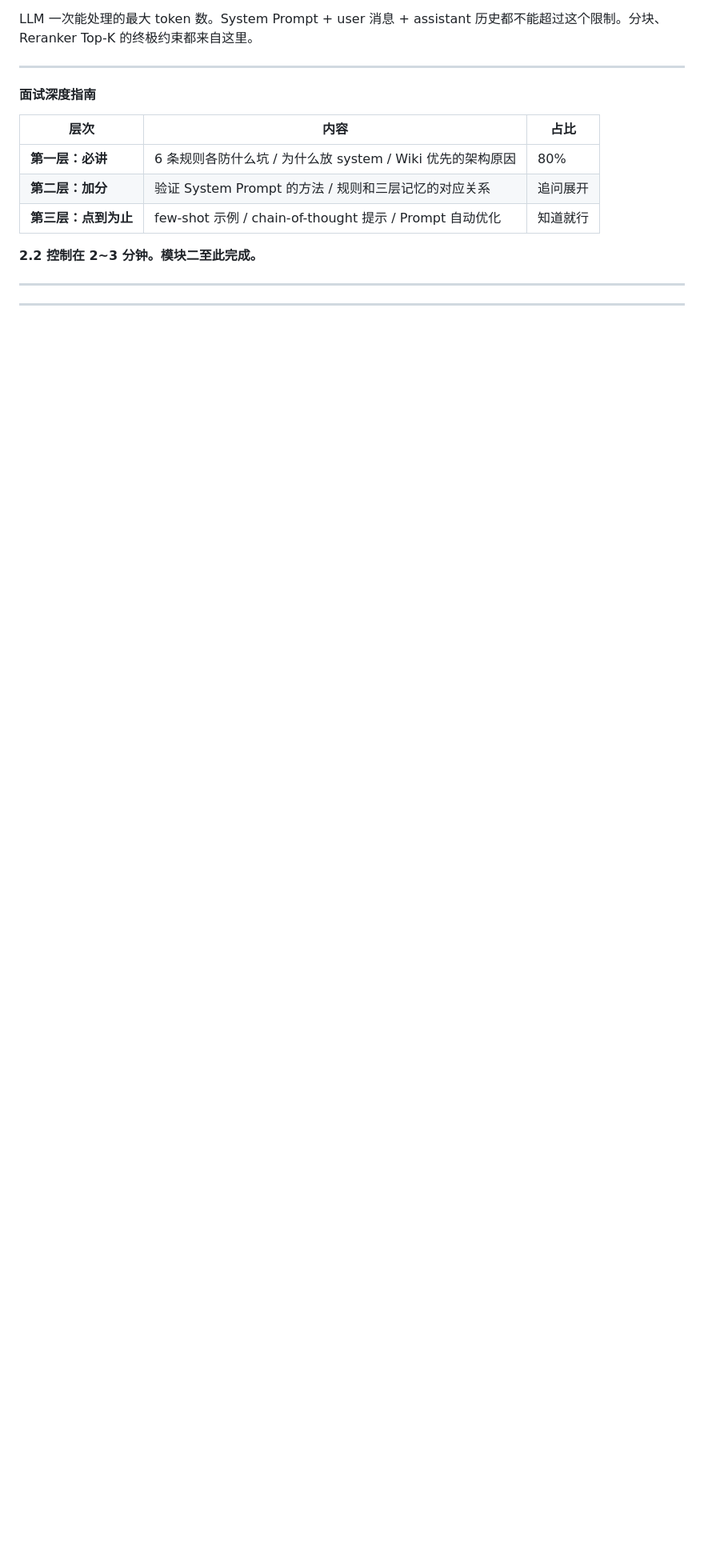
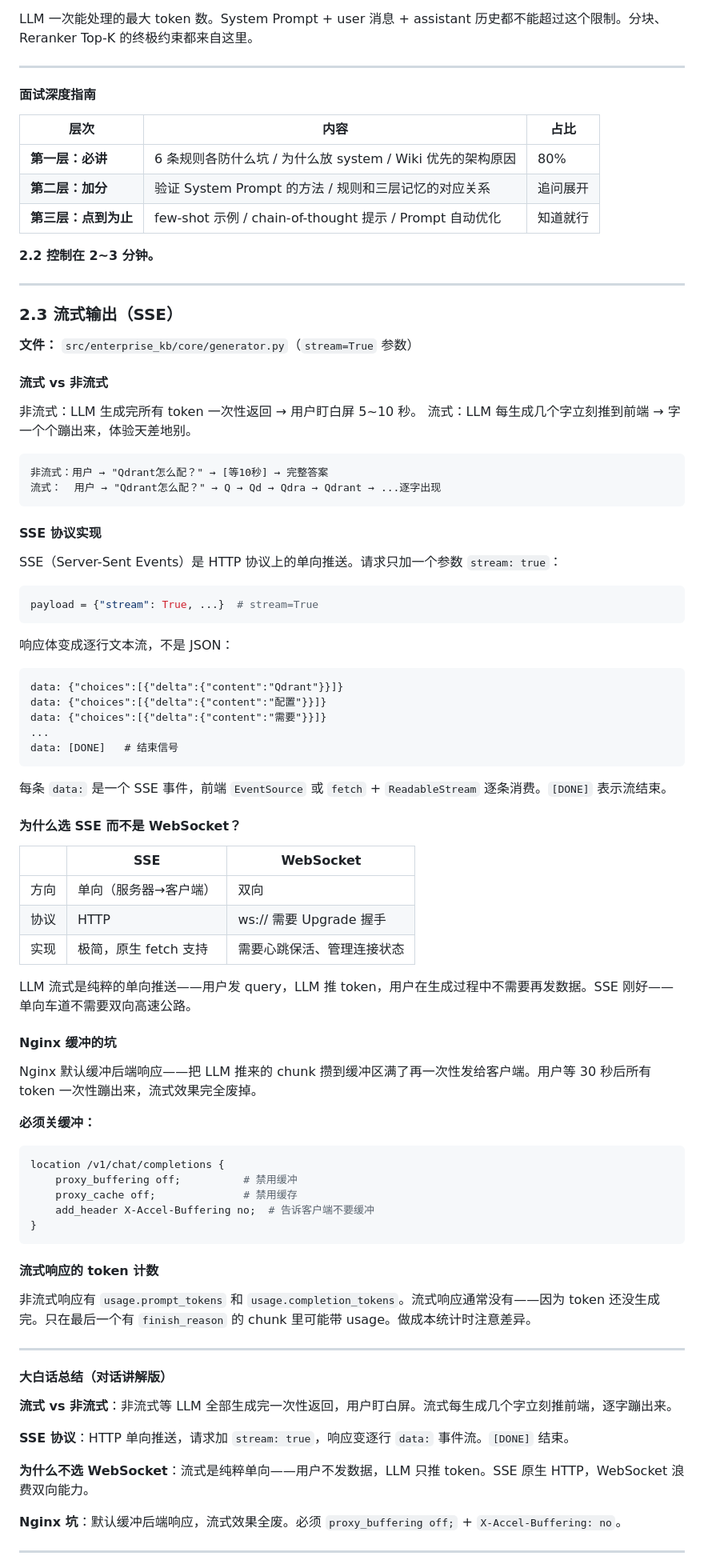
Before and after one commit to wgb123/enterprise-kb, a Markdown page: docs/learning_notes.md, the part around one of its changes. Shown at 80% size. Rendered like a GitHub page; blank space fills up the shorter version.

Commit message:
docs: 2.3 流式输出SSE - 完整文档（协议/Nginx缓冲坑/面试4问/名词解释）。模块二全部完成

````diff
--- a/docs/learning_notes.md
+++ b/docs/learning_notes.md
@@ -2141,8 +2141,82 @@ LLM 一次能处理的最大 token 数。System Prompt + user 消息 + assistant
 | **第二层：加分** | 验证 System Prompt 的方法 / 规则和三层记忆的对应关系 | 追问展开 |
 | **第三层：点到为止** | few-shot 示例 / chain-of-thought 提示 / Prompt 自动优化 | 知道就行 |
 
-**2.2 控制在 2~3 分钟。模块二至此完成。**
-
----
-
----
+**2.2 控制在 2~3 分钟。**
+
+---
+
+### 2.3 流式输出（SSE）
+
+**文件：** `src/enterprise_kb/core/generator.py`（`stream=True` 参数）
+
+#### 流式 vs 非流式
+
+非流式：LLM 生成完所有 token 一次性返回 → 用户盯白屏 5~10 秒。
+流式：LLM 每生成几个字立刻推到前端 → 字一个个蹦出来，体验天差地别。
+
+```
+非流式：用户 → "Qdrant怎么配？" → [等10秒] → 完整答案
+流式：  用户 → "Qdrant怎么配？" → Q → Qd → Qdra → Qdrant → ...逐字出现
+```
+
+#### SSE 协议实现
+
+SSE（Server-Sent Events）是 HTTP 协议上的单向推送。请求只加一个参数 `stream: true`：
+
+```python
+payload = {"stream": True, ...}  # stream=True
+```
+
+响应体变成逐行文本流，不是 JSON：
+
+```
+data: {"choices":[{"delta":{"content":"Qdrant"}}]}
+data: {"choices":[{"delta":{"content":"配置"}}]}
+data: {"choices":[{"delta":{"content":"需要"}}]}
+...
+data: [DONE]   # 结束信号
+```
+
+每条 `data:` 是一个 SSE 事件，前端 `EventSource` 或 `fetch` + `ReadableStream` 逐条消费。`[DONE]` 表示流结束。
+
+#### 为什么选 SSE 而不是 WebSocket？
+
+| | SSE | WebSocket |
+|------|------|------|
+| 方向 | 单向（服务器→客户端） | 双向 |
+| 协议 | HTTP | ws:// 需要 Upgrade 握手 |
+| 实现 | 极简，原生 fetch 支持 | 需要心跳保活、管理连接状态 |
+
+LLM 流式是纯粹的单向推送——用户发 query，LLM 推 token，用户在生成过程中不需要再发数据。SSE 刚好——单向车道不需要双向高速公路。
+
+#### Nginx 缓冲的坑
+
+Nginx 默认缓冲后端响应——把 LLM 推来的 chunk 攒到缓冲区满了再一次性发给客户端。用户等 30 秒后所有 token 一次性蹦出来，流式效果完全废掉。
+
+**必须关缓冲：**
+```nginx
+location /v1/chat/completions {
+    proxy_buffering off;          # 禁用缓冲
+    proxy_cache off;              # 禁用缓存
+    add_header X-Accel-Buffering no;  # 告诉客户端不要缓冲
+}
+```
+
+#### 流式响应的 token 计数
+
+非流式响应有 `usage.prompt_tokens` 和 `usage.completion_tokens`。流式响应通常没有——因为 token 还没生成完。只在最后一个有 `finish_reason` 的 chunk 里可能带 usage。做成本统计时注意差异。
+
+---
+
+#### 大白话总结（对话讲解版）
+
+**流式 vs 非流式**：非流式等 LLM 全部生成完一次性返回，用户盯白屏。流式每生成几个字立刻推前端，逐字蹦出来。
+
+**SSE 协议**：HTTP 单向推送，请求加 `stream: true`，响应变逐行 `data:` 事件流。`[DONE]` 结束。
+
+**为什么不选 WebSocket**：流式是纯粹单向——用户不发数据，LLM 只推 token。SSE 原生 HTTP，WebSocket 浪费双向能力。
+
+**Nginx 坑**：默认缓冲后端响应，流式效果全废。必须 `proxy_buffering off;` + `X-Accel-Buffering: no`。
+
+---
+
````
Also changed, not shown: other parts of docs/learning_notes.md (+70 -0 lines).
